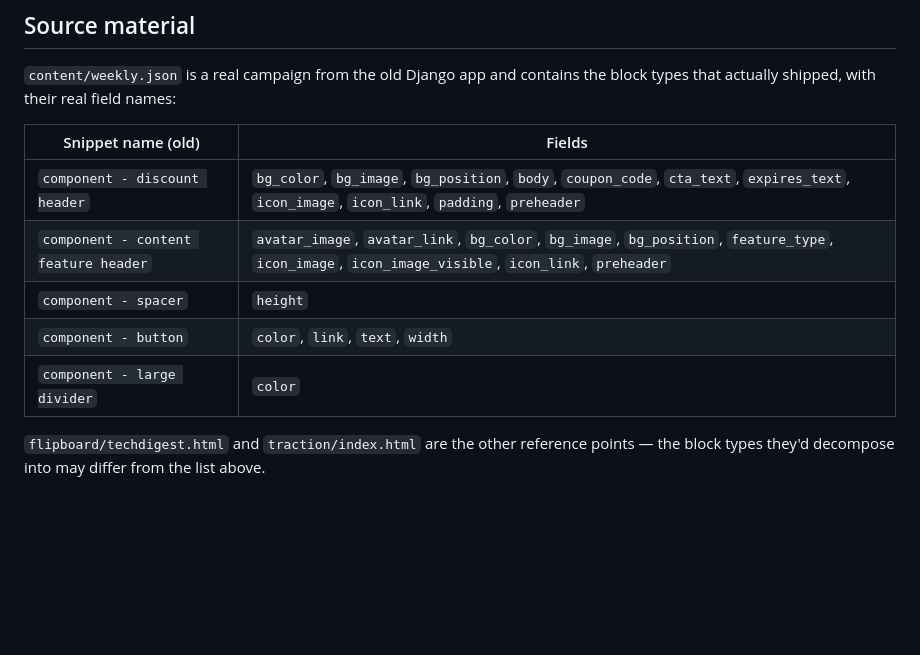
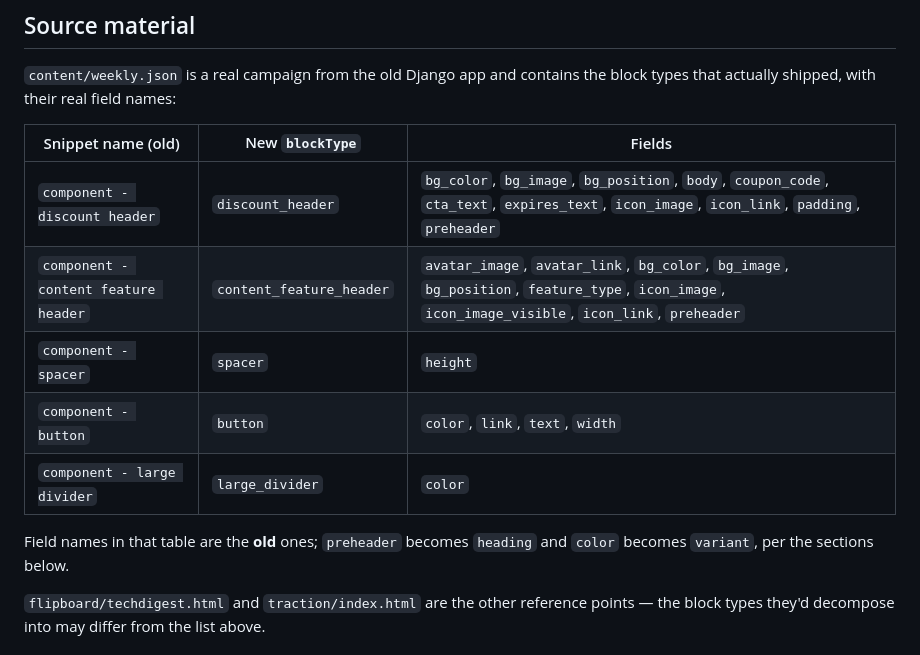
Before and after one commit to infoentropy/emails, a Markdown page: ideas/email-block-library.md, the part around one of its changes. GitHub-like rendering; blank space fills up the shorter version.

```diff
--- a/ideas/email-block-library.md
+++ b/ideas/email-block-library.md
@@ -12,13 +12,15 @@ A set of JSON Schema documents, one per block type, in the format the authoring
 
 `content/weekly.json` is a real campaign from the old Django app and contains the block types that actually shipped, with their real field names:
 
-| Snippet name (old)              | Fields |
-|---------------------------------|--------|
-| `component - discount header`   | `bg_color`, `bg_image`, `bg_position`, `body`, `coupon_code`, `cta_text`, `expires_text`, `icon_image`, `icon_link`, `padding`, `preheader` |
-| `component - content feature header` | `avatar_image`, `avatar_link`, `bg_color`, `bg_image`, `bg_position`, `feature_type`, `icon_image`, `icon_image_visible`, `icon_link`, `preheader` |
-| `component - spacer`            | `height` |
-| `component - button`            | `color`, `link`, `text`, `width` |
-| `component - large divider`     | `color` |
+| Snippet name (old)              | New `blockType` | Fields |
+|---------------------------------|-----------------|--------|
+| `component - discount header`   | `discount_header` | `bg_color`, `bg_image`, `bg_position`, `body`, `coupon_code`, `cta_text`, `expires_text`, `icon_image`, `icon_link`, `padding`, `preheader` |
+| `component - content feature header` | `content_feature_header` | `avatar_image`, `avatar_link`, `bg_color`, `bg_image`, `bg_position`, `feature_type`, `icon_image`, `icon_image_visible`, `icon_link`, `preheader` |
+| `component - spacer`            | `spacer` | `height` |
+| `component - button`            | `button` | `color`, `link`, `text`, `width` |
+| `component - large divider`     | `large_divider` | `color` |
+
+Field names in that table are the **old** ones; `preheader` becomes `heading` and `color` becomes `variant`, per the sections below.
 
 `flipboard/techdigest.html` and `traction/index.html` are the other reference points — the block types they'd decompose into may differ from the list above.
 
```
Also changed, not shown: other parts of ideas/email-block-library.md (+18 -8 lines), specs/render-layer-tool.md (+3 -1 lines), specs/serverless-email-authoring-tool.md (+2 -1 lines).
